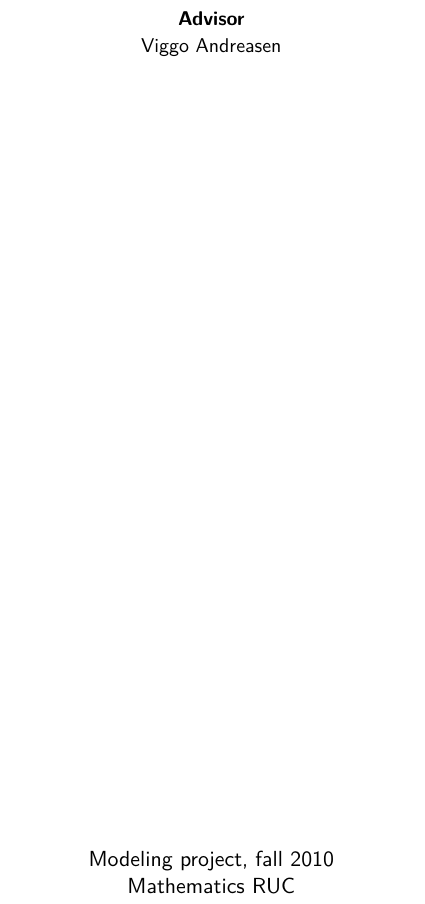
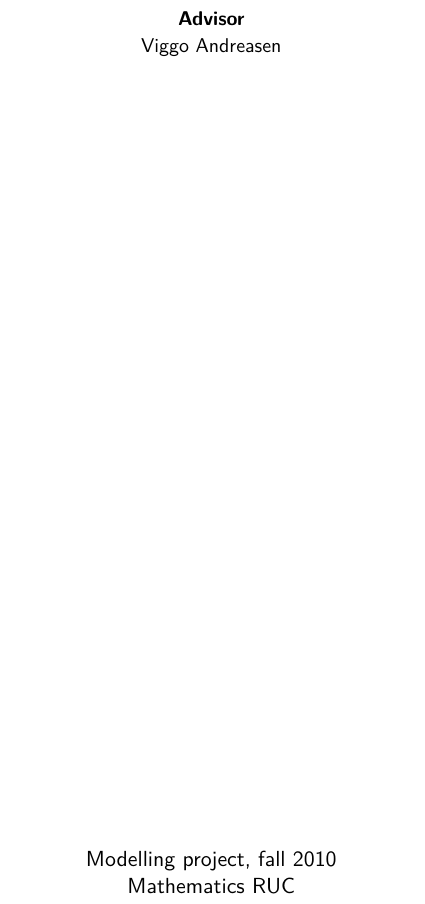
Before and after one commit to tohojo/RUC-math--crowd-modeling, a LaTeX document (LaTeX/crowd-modelling.tex): part of page 1 of 25, cut so that both start at the same text. Compiled offline with XeLaTeX.

Commit message:
Fix the spelling of "modelling" on the front page.

```diff
--- a/LaTeX/crowd-modelling.tex
+++ b/LaTeX/crowd-modelling.tex
@@ -36,7 +36,7 @@ Thrane, Troels Christensen, Wence Xiao}
             {\small \textbf{Advisor}\\
             Viggo Andreasen}
 			\vfill
-            Modeling project, fall 2010\\
+            Modelling project, fall 2010\\
             Mathematics RUC
 		\end{sf}
 	\end{center}
```
